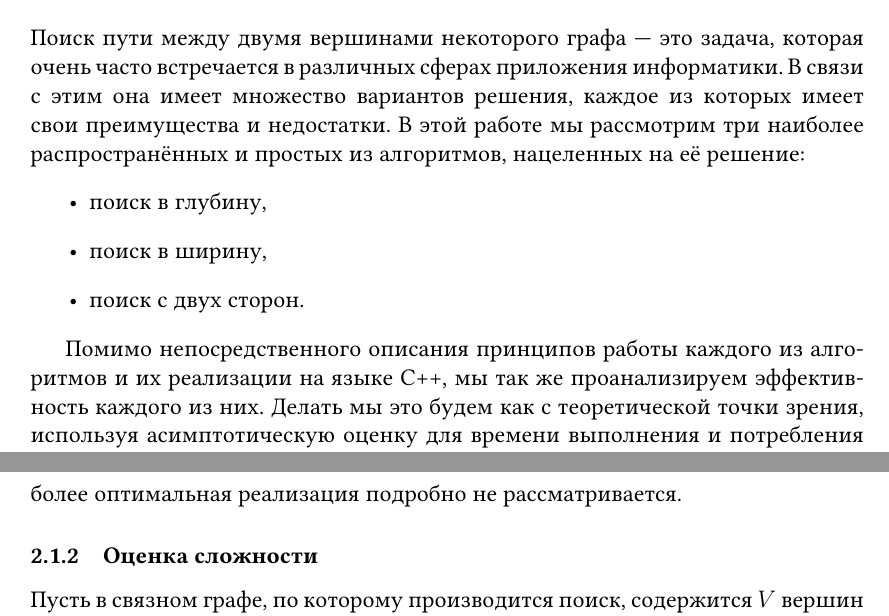
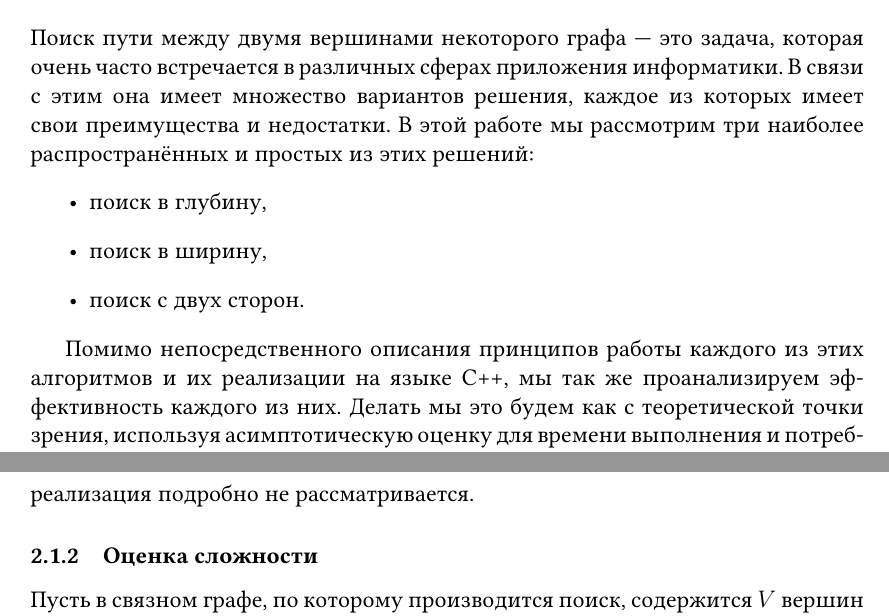
Before and after one commit to fimmind/maze_solver_project, a LaTeX document (main.tex): two parts of pages 2 and 4 of 9, joined at a grey line, cut so that both start at the same text. Compiled offline with pdfLaTeX.

Commit message:
Minor corrections

```diff
--- a/main.tex
+++ b/main.tex
@@ -36,14 +36,14 @@
 
 \section{Введение}
 Поиск пути между двумя вершинами некоторого графа --- это задача, которая очень часто встречается в различных сферах приложения информатики. В связи с этим она имеет множество вариантов решения, каждое из которых имеет свои преимущества и недостатки.
-В этой работе мы рассмотрим три наиболее распространённых и простых из алгоритмов, нацеленных на её решение:
+В этой работе мы рассмотрим три наиболее распространённых и простых из этих решений:
 \begin{itemize}
     \item поиск в глубину,
     \item поиск в ширину,
     \item поиск с двух сторон.
 \end{itemize}
 
-Помимо непосредственного описания принципов работы каждого из алгоритмов и их реализации на языке C++, мы так же проанализируем эффективность каждого из них. Делать мы это будем как с теоретической точки зрения, используя асимптотическую оценку для времени выполнения и потребления памяти, так и с практической --- сравним скорость выполнения каждого из алгоритмов на примере поиска пути на карте с препятствиями.
+Помимо непосредственного описания принципов работы каждого из этих алгоритмов и их реализации на языке C++, мы так же проанализируем эффективность каждого из них. Делать мы это будем как с теоретической точки зрения, используя асимптотическую оценку для времени выполнения и потребления памяти, так и с практической --- сравним скорость выполнения каждого из алгоритмов на примере поиска пути на карте с препятствиями.
 
 \section{Описание реализованных алгоритмов поиска}
 \subsection{Поиск в глубину (Depth-first search, DFS)}
@@ -96,7 +96,7 @@
 
 Следствием использования стека для определения очерёдности посещения является то, что дети только что посещённых узлов обрабатываются раньше детей узлов, посещённых до этого. Таким образом алгоритм DFS как бы старается забраться как можно глубже в структуру дерева (что вполне соответствует названию алгоритма), вместо того, что бы последовательно обрабатывать все узлы все большей и большей глубины, как это делает алгоритм BSF, который будет описан далее.
 
-Стоит так же отметить, что приведённая здесь реализация может быть оптимизирована путём использования одной только структуры \verb|parents| вместо пары \verb|parents| и \verb|visited|, но подобный подход, пусть и не значительно, но уложил бы логику реализации алгоритма, требуя отдельной обработки определённых частных случаев. Поскольку данная работа фокусируется на сравнительной характеристике алгоритмов, а не на предельной их оптимизации, в ней подобная более оптимальная реализация подробно не рассматривается.
+Стоит так же отметить, что приведённая здесь реализация может быть оптимизирована путём использования одной только структуры \verb|parents| вместо пары \verb|parents| и \verb|visited|, но подобный подход, пусть и не значительно, но уложил бы логику реализации алгоритма, требуя отдельной обработки определённых частных случаев. Поскольку данная работа фокусируется на сравнительной характеристике алгоритмов, а не на предельной их оптимизации, в ней подобная реализация подробно не рассматривается.
 
 \subsubsection{Оценка сложности}
 \label{ssub:DFS_complexity}
```
Also changed, not shown: main.pdf.
